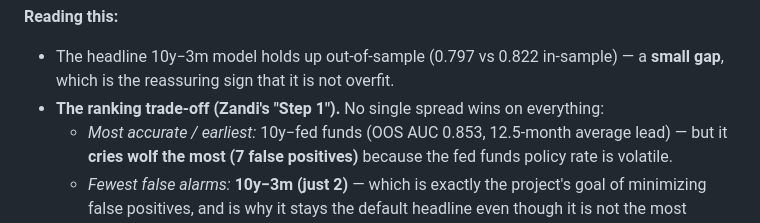
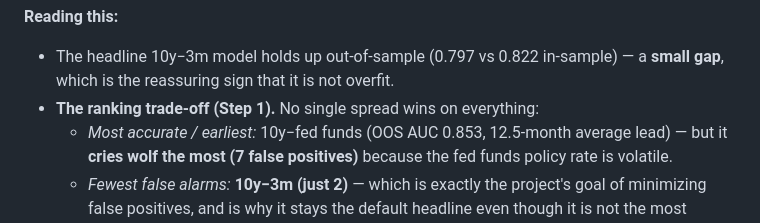
Before and after one commit to ishani-khanna/recession-model, a Markdown page: validation_report.md, the part around the change. GitHub-like rendering.

Commit message:
Restore Phase 8 write-ups (validation report + Substack draft), name-scrubbed

```diff
--- a/validation_report.md
+++ b/validation_report.md
@@ -25,7 +25,7 @@ the model *ranks* risky months above calm ones: 0.5 is a coin flip, 1.0 is perfe
 **Reading this:**
 - The headline 10y−3m model holds up out-of-sample (0.797 vs 0.822 in-sample) — a **small gap**,
   which is the reassuring sign that it is not overfit.
-- **The ranking trade-off (Zandi's "Step 1").** No single spread wins on everything:
+- **The ranking trade-off (Step 1).** No single spread wins on everything:
   - *Most accurate / earliest:* 10y−fed funds (OOS AUC 0.853, 12.5-month average lead) — but it
     **cries wolf the most (7 false positives)** because the fed funds policy rate is volatile.
   - *Fewest false alarms:* **10y−3m (just 2)** — which is exactly the project's goal of minimizing
```
